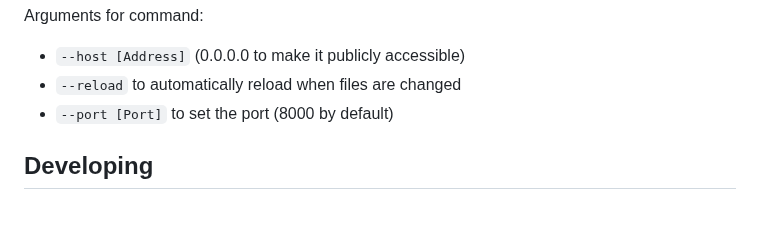
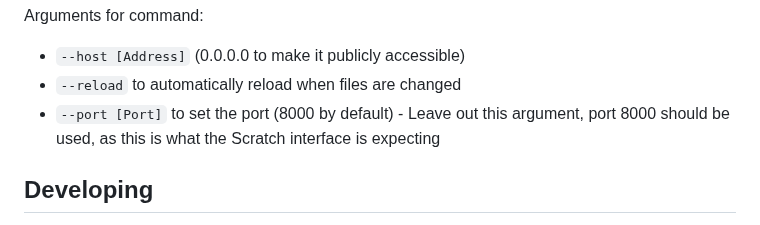
Before and after one commit to code-and-circuit/spot-web-server, a Markdown page: README.md, the part around the change. Drawn GitHub-style.

````diff
--- a/README.md
+++ b/README.md
@@ -72,7 +72,7 @@
 Arguments for command:
 - ```--host [Address]``` (0.0.0.0 to make it publicly accessible)
 - ```--reload``` to automatically reload when files are changed
-- ```--port [Port]``` to set the port (8000 by default)
+- ```--port [Port]``` to set the port (8000 by default) - Leave out this argument, port 8000 should be used, as this is what the Scratch interface is expecting
 
 ## Developing
 While making changes directly on the dedicated server and simply restarting the corresponding service is good for quick fixes, this method is not good for debugging or automatic reload of the server.
````
